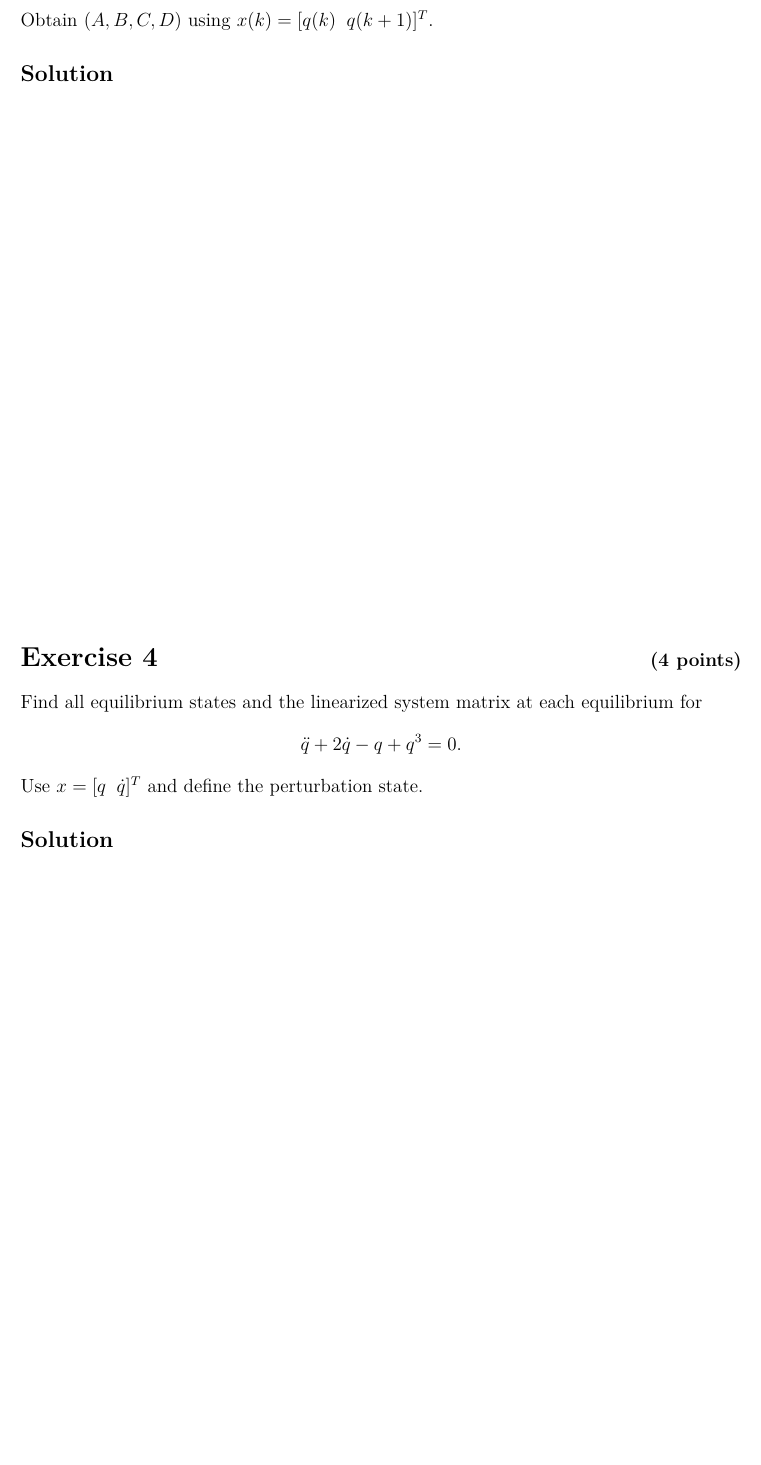
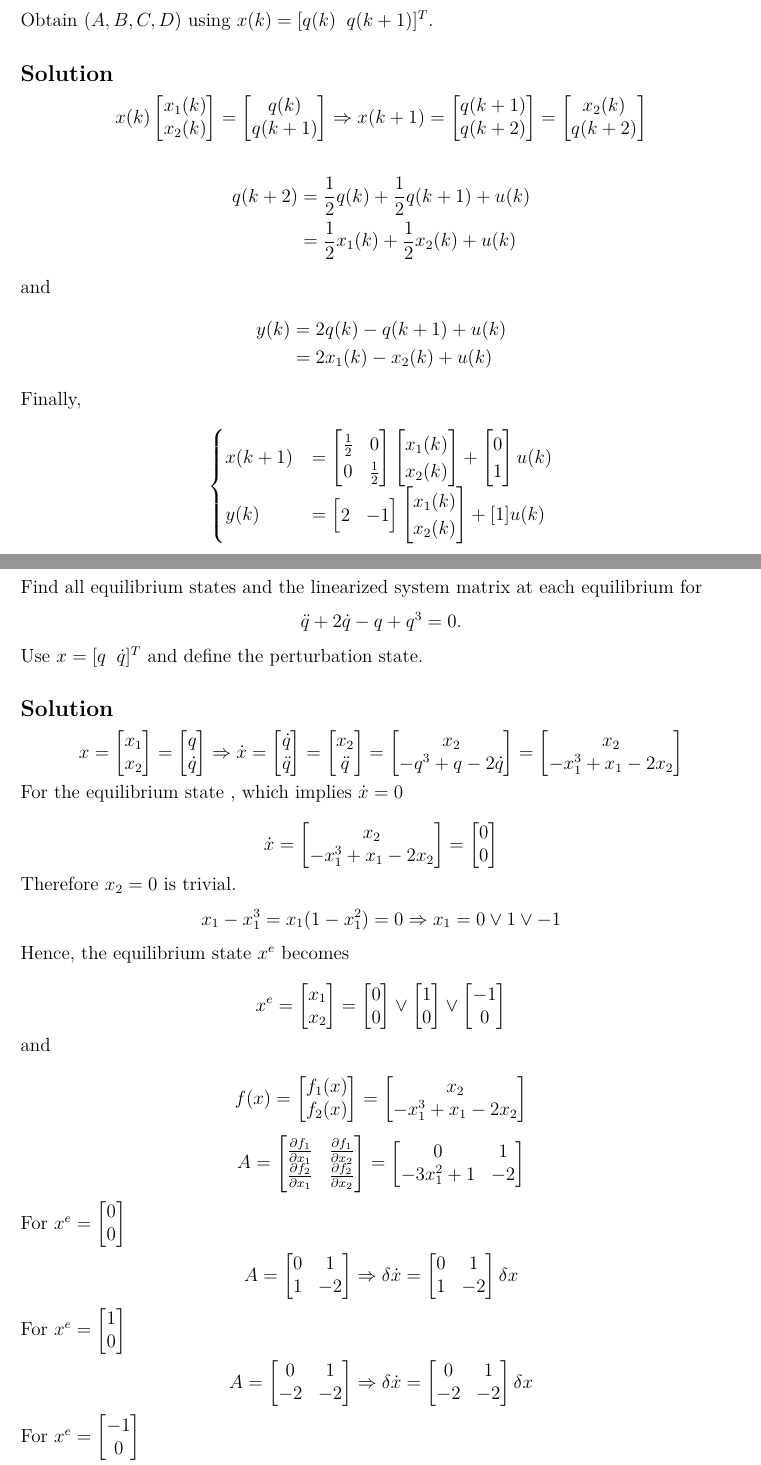
Before and after one commit to yeyi58095/115-1_LinearSystem, a LaTeX document (midtermPractice/main.tex): part of page 3 of 13 before the commit and two parts of pages 4 and 5 of 15 after it, the two joined at a grey line, cut so that both start at the same text, the shorter picture padded with empty space. Compiled offline with XeLaTeX; a missing font is replaced by an installed copy or a similar font.

Commit message:
doing practice

```diff
--- a/midtermPractice/main.tex
+++ b/midtermPractice/main.tex
@@ -83,5 +172,49 @@ y(k)=2q(k)-q(k+1)+u(k).
 Obtain $(A,B,C,D)$ using $x(k)=[q(k)\;\;q(k+1)]^T$.
 \subsection*{Solution}
 % 在這裡撰寫解答。
+
+\[
+x(k)\begin{bmatrix}
+	x_1(k) \\ x_2(k)
+\end{bmatrix} = \begin{bmatrix}
+	q(k) \\ q(k + 1)
+\end{bmatrix} \Rightarrow  x(k + 1) = \begin{bmatrix}
+ q(k + 1) \\ q(k + 2)
+\end{bmatrix} = \begin{bmatrix}
+x_2(k) \\ q(k + 2)
+\end{bmatrix}
+\]
+
+\begin{align*}
+	q(k +2) &= {1\over2 } q(k) + {1\over2 } q(k + 1) + u(k) \\
+	&= {1\over 2} x_1(k) + {1\over2 } x_2(k) + u(k)
+\end{align*}
+and
+\begin{align*}
+	y(k) &= 2q(k)- q(k + 1) + u(k) \\
+	&= 2x_1(k) - x_2(k) + u(k)
+\end{align*}
+
+Finally,
+
+\[
+\begin{cases}
+	x(k + 1) &= \begin{bmatrix}
+		{1\over2} & 0 \\
+		0 & {1\over2}
+	\end{bmatrix} \begin{bmatrix}
+	x_1(k) \\ x_2(k)
+	\end{bmatrix} + \begin{bmatrix}
+	0 \\ 1
+	\end{bmatrix}u(k) \\
+	y(k) &= \begin{bmatrix}
+		2 & -1
+	\end{bmatrix} \begin{bmatrix}
+	x_1(k) \\ x_2(k)
+	\end{bmatrix} + [1] u(k)
+\end{cases}
+\]
+
+
 \vspace{3cm}
 \vfill
@@ -93,3 +227,98 @@ Find all equilibrium states and the linearized system matrix at each equilibrium
 Use $x=[q\;\;\dot q]^T$ and define the perturbation state.
 \subsection*{Solution}
 % 在這裡撰寫解答。
+
+\[
+x = \begin{bmatrix}
+	x_1 \\ x_2
+\end{bmatrix}  =
+\begin{bmatrix}
+	q \\ \dot q
+\end{bmatrix} \Rightarrow \dot x =\begin{bmatrix}
+\dot q \\ \ddot q
+\end{bmatrix} = \begin{bmatrix}
+x_2 \\ \ddot q
+\end{bmatrix} = \begin{bmatrix}
+x_2 \\ -q^3 + q - 2 \dot q
+\end{bmatrix} = \begin{bmatrix}
+x_2 \\ -x_1^3 + x_1 - 2x_2
+\end{bmatrix}
+\]
+
+For the equilibrium state , which implies $\dot x = 0$
+
+\[ \dot x =
+\begin{bmatrix}
+x_2  \\ -x_1^3 + x_1 - 2x_2
+\end{bmatrix} = \begin{bmatrix}
+0 \\ 0
+\end{bmatrix}
+\]
+
+Therefore $x_2 = 0$ is trivial.
+\[
+x_1 - x_1^3 = x_1 (1 - x_1^2) = 0 \Rightarrow x_1 = 0 \lor 1 \lor -1
+\]
+
+Hence, the equilibrium state $x^e$ becomes
+
+\[
+x^e = \begin{bmatrix}
+	x_1 \\ x_2
+\end{bmatrix} = \begin{bmatrix}
+0 \\ 0
+\end{bmatrix} \lor \begin{bmatrix}
+1 \\ 0
+\end{bmatrix} \lor \begin{bmatrix}
+-1 \\ 0
+\end{bmatrix}
+ \]
+
+ and
+
+ \[
+ f(x) = \begin{bmatrix}
+ 	f_1(x) \\ f_2(x)
+ \end{bmatrix} = \begin{bmatrix}
+ x_2 \\ -x_1^3 + x_1 - 2x_2
+ \end{bmatrix}
+ \]
+
+ \[
+ A = \begin{bmatrix}
+ 	{\partial f_1 \over \partial x_1} & {\partial f_1 \over \partial x_2} \\
+ 	{\partial f_2 \over \partial x_1} & {\partial f_2 \over \partial x_2}
+ \end{bmatrix} = \begin{bmatrix}
+ 0 & 1 \\ -3x_1^2 + 1 & -2
+ \end{bmatrix}
+  \]
+
+ For $x^e = \begin{bmatrix}
+ 	0 \\ 0
+ \end{bmatrix}
+ $
+
+ \[
+ A = \begin{bmatrix}
+ 	0 & 1 \\ 1 & -2
+ \end{bmatrix} \Rightarrow \delta\dot x = \begin{bmatrix}
+ 0 & 1 \\1 & -2
+ \end{bmatrix} \delta x
+ \]
+
+ For $x^e = \begin{bmatrix}
+ 	1 \\ 0
+ \end{bmatrix}
+ $
+
+ \[
+  A = \begin{bmatrix}
+ 	0 & 1 \\ -2 & -2
+ \end{bmatrix} \Rightarrow \delta\dot x = \begin{bmatrix}
+ 	0 & 1 \\-2 & -2
+ \end{bmatrix} \delta x
+ \]
+
+  For $x^e = \begin{bmatrix}
+ 	-1 \\ 0
+ \end{bmatrix}
```
Also changed, not shown: hw4/linearSsytem_hw4.tex (+2 -1 lines), hw4/linearSsytem_hw4.pdf, midtermPractice/main.tex (130 more changed lines).
